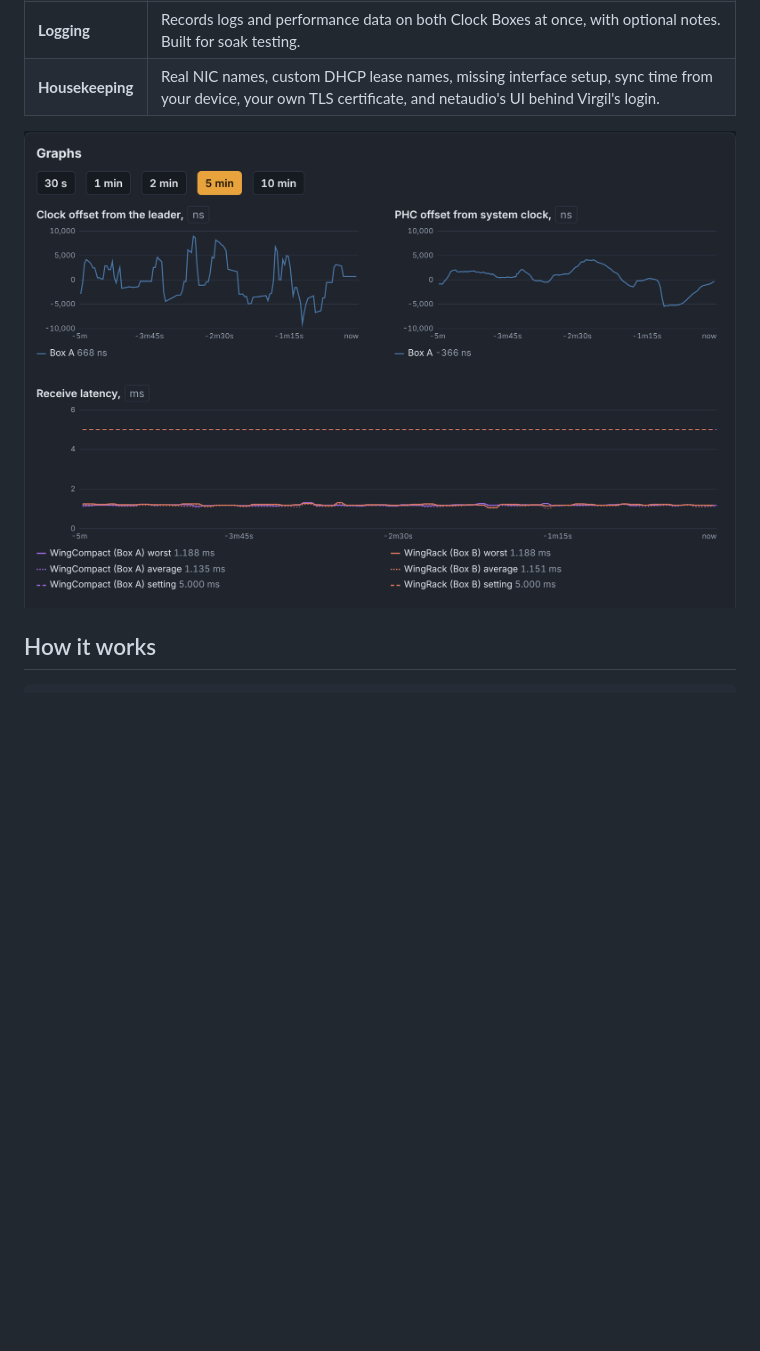
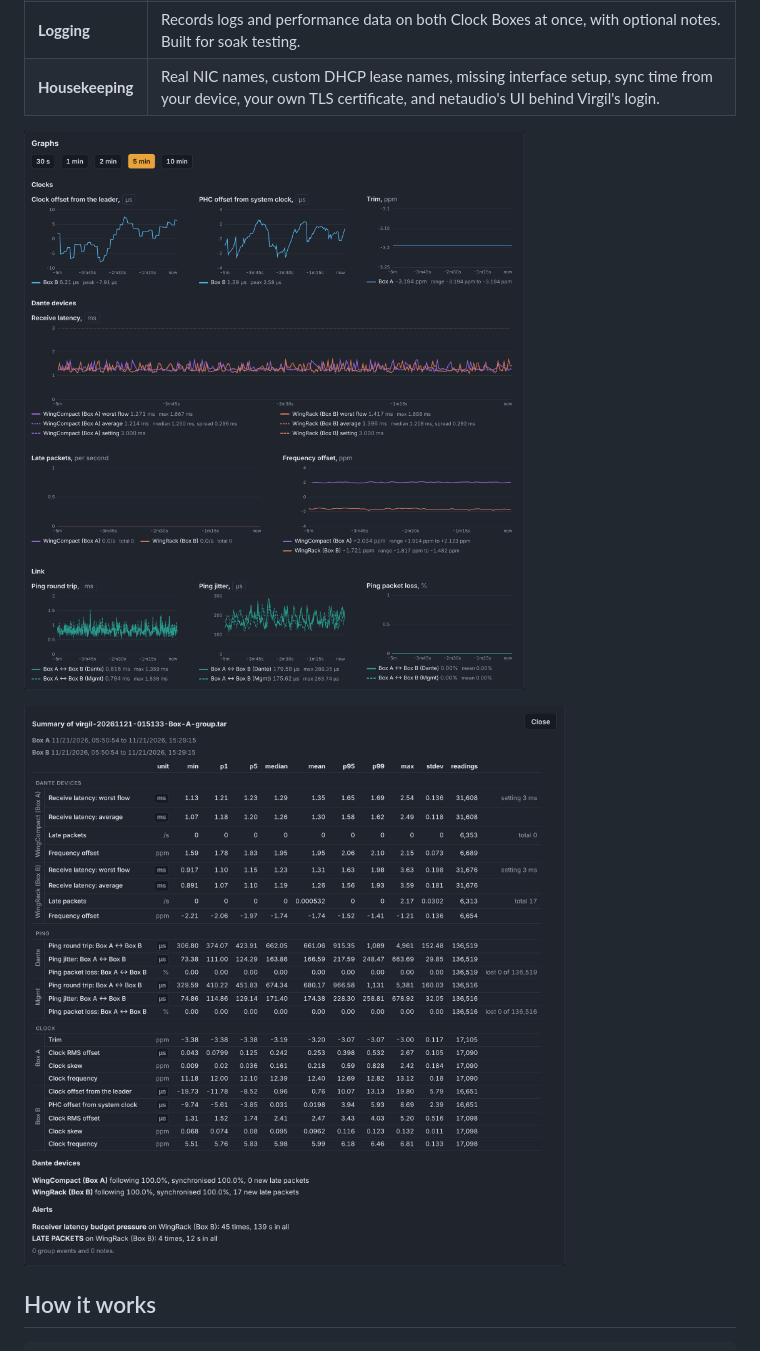
Before and after one commit to BRCook/dante-virgil, a Markdown page: README.md, the part around the change. Drawn GitHub-style; pictures changed too: docs/images/graphs.png, docs/images/summary.png (added); blank space fills up the shorter version.

Commit message:
Changed name of a column in stats, add summary view to README

```diff
--- a/README.md
+++ b/README.md
@@ -33,6 +33,8 @@ Virgil does all of that for you. Install it on each Clock Box, put them in a gro
 | **Housekeeping**    | Real NIC names, custom DHCP lease names, missing interface setup, sync time from your device, your own TLS certificate, and netaudio's UI behind Virgil's login. |
 
 ![Graphs of clock offsets, receive latency, late packets and the link](docs/images/graphs.png)
+
+![A logging session's summary: every measurement from a night, at a glance](docs/images/summary.png)
 
 ## How it works
 
```
Also changed, not shown: docs/images/overview.png, 1 other file.
